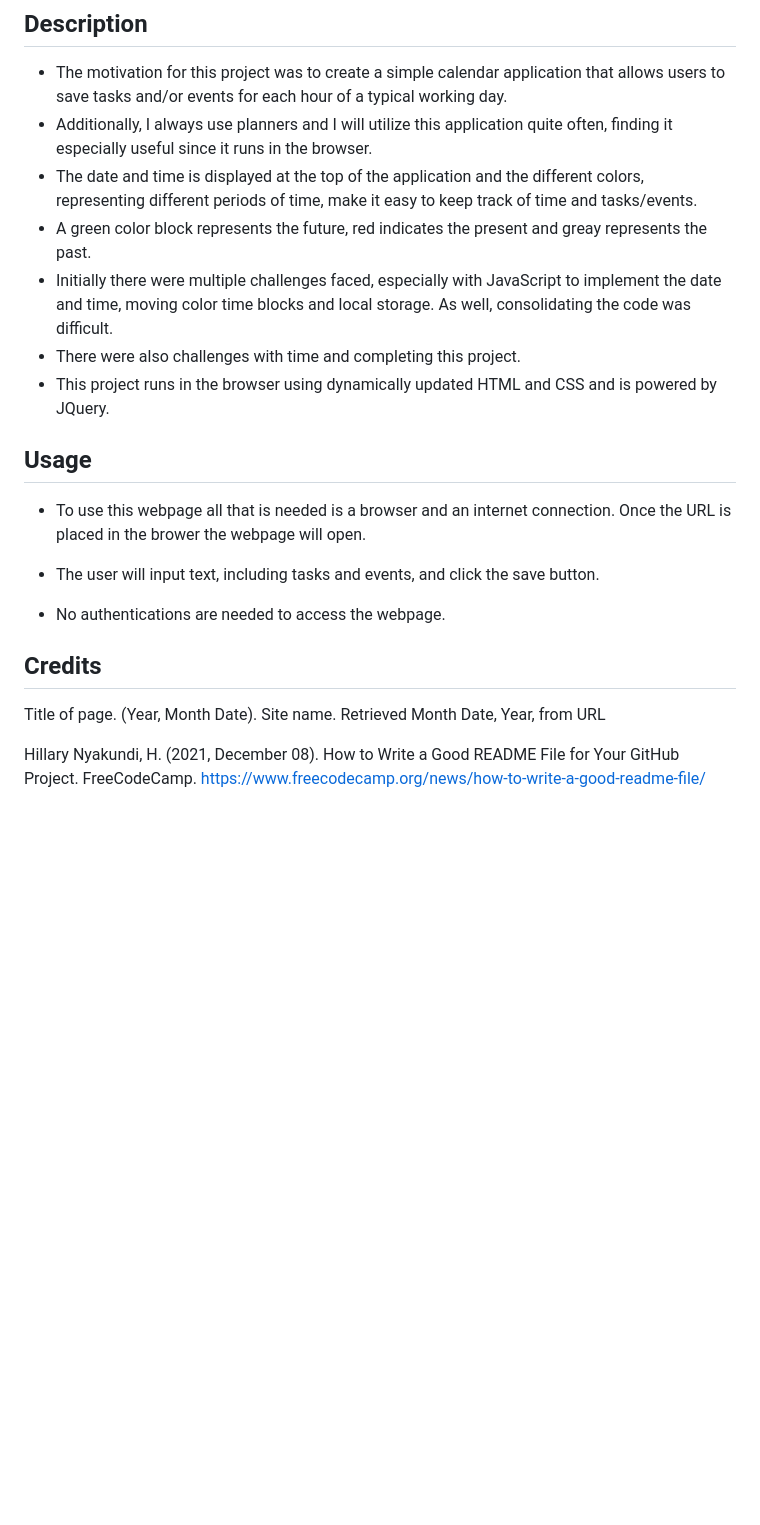
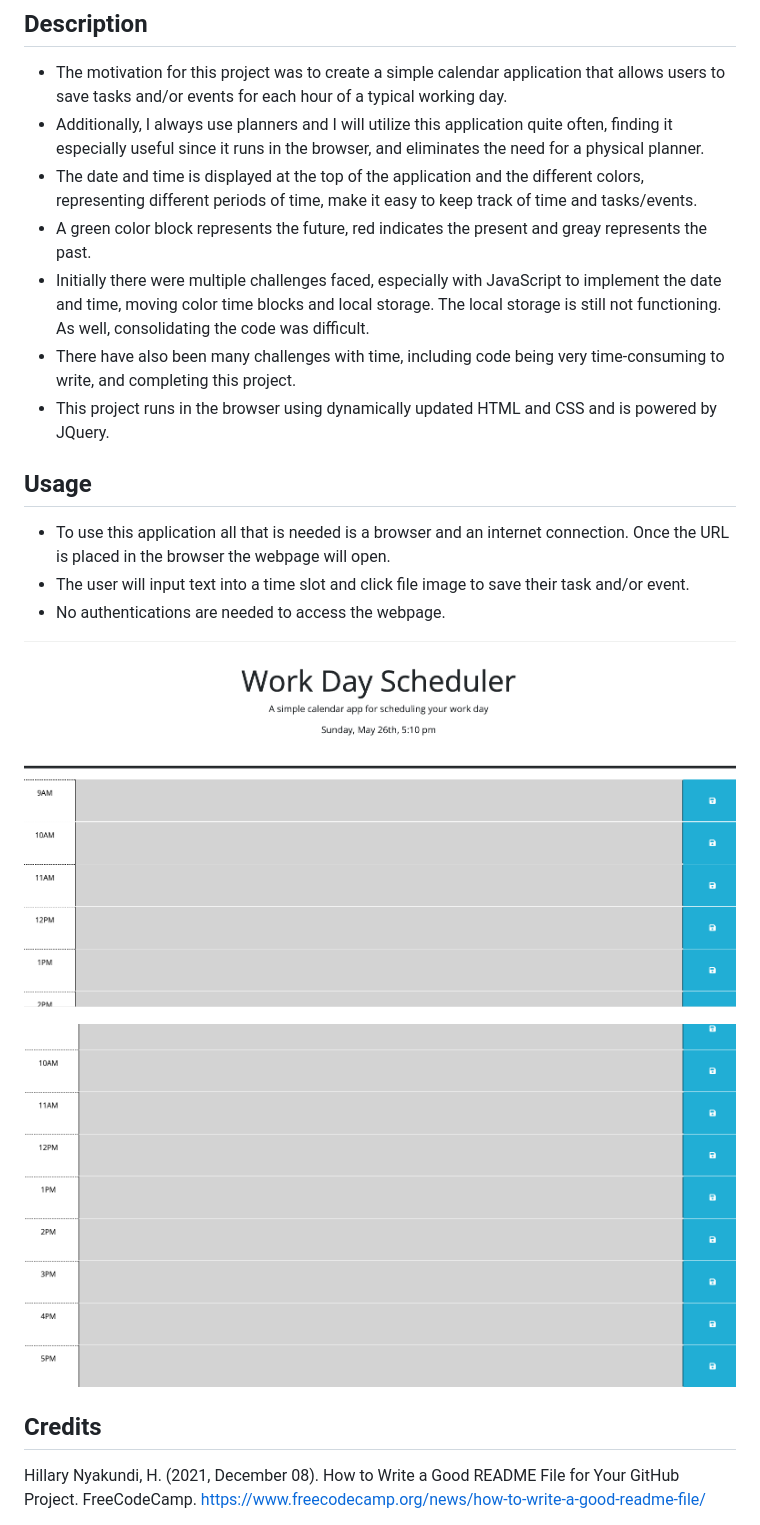
Before and after one commit to slawcode/workin-9-5, a Markdown page: README.md, the part around the change. GitHub-like rendering; pictures changed too: Assets/images/screenshot1.png (added), Assets/images/screenshot2.png (added); blank space fills up the shorter version.

Commit message:
Code edits and corresponding time colours are working, images folder and screenshots and README content added

```diff
--- a/README.md
+++ b/README.md
@@ -3,23 +3,23 @@ A calendar application for a typical 9 am to 5 pm working day.
 
 ## Description
 - The motivation for this project was to create a simple calendar application that allows users to save tasks and/or events for each hour of a typical working day.
-- Additionally, I always use planners and I will utilize this application quite often, finding it especially useful since it runs in the browser.
+- Additionally, I always use planners and I will utilize this application quite often, finding it especially useful since it runs in the browser, and eliminates the need for a physical planner.
 - The date and time is displayed at the top of the application and the different colors, representing different periods of time, make it easy to keep track of time and tasks/events.
 - A green color block represents the future, red indicates the present and greay represents the past.
-- Initially there were multiple challenges faced, especially with JavaScript to implement the date and time, moving color time blocks and local storage. As well, consolidating the code was difficult.
-- There were also challenges with time and completing this project.
+- Initially there were multiple challenges faced, especially with JavaScript to implement the date and time, moving color time blocks and local storage. The local storage is still not functioning. As well, consolidating the code was difficult.
+- There have also been many challenges with time, including code being very time-consuming to write, and completing this project.
 - This project runs in the browser using dynamically updated HTML and CSS and is powered by JQuery.
 
 ## Usage
-- To use this webpage all that is needed is a browser and an internet connection. Once the URL is placed in the brower the webpage will open.
-- The user will input text, including tasks and events, and click the save button.
-
+- To use this application all that is needed is a browser and an internet connection. Once the URL is placed in the browser the webpage will open.
+- The user will input text into a time slot and click file image to save their task and/or event.
 - No authentications are needed to access the webpage.
 
+![Image of work day scheduler showing the current day, date, time and 9 am to 2 pm grey colour blocks](.//Assets/images/screenshot1.png)
+
+![Image of work day scheduler showing 10 am to 5 pm grey colour blocks](.//Assets/images/screenshot2.png)
+
 ## Credits
-
-Title of page. (Year, Month Date). Site name. Retrieved Month Date, Year, from URL
-
 
 Hillary Nyakundi, H. (2021, December 08). How to Write a Good README File for Your GitHub Project. FreeCodeCamp. https://www.freecodecamp.org/news/how-to-write-a-good-readme-file/
 
```
Also changed, not shown: 1 other file.
